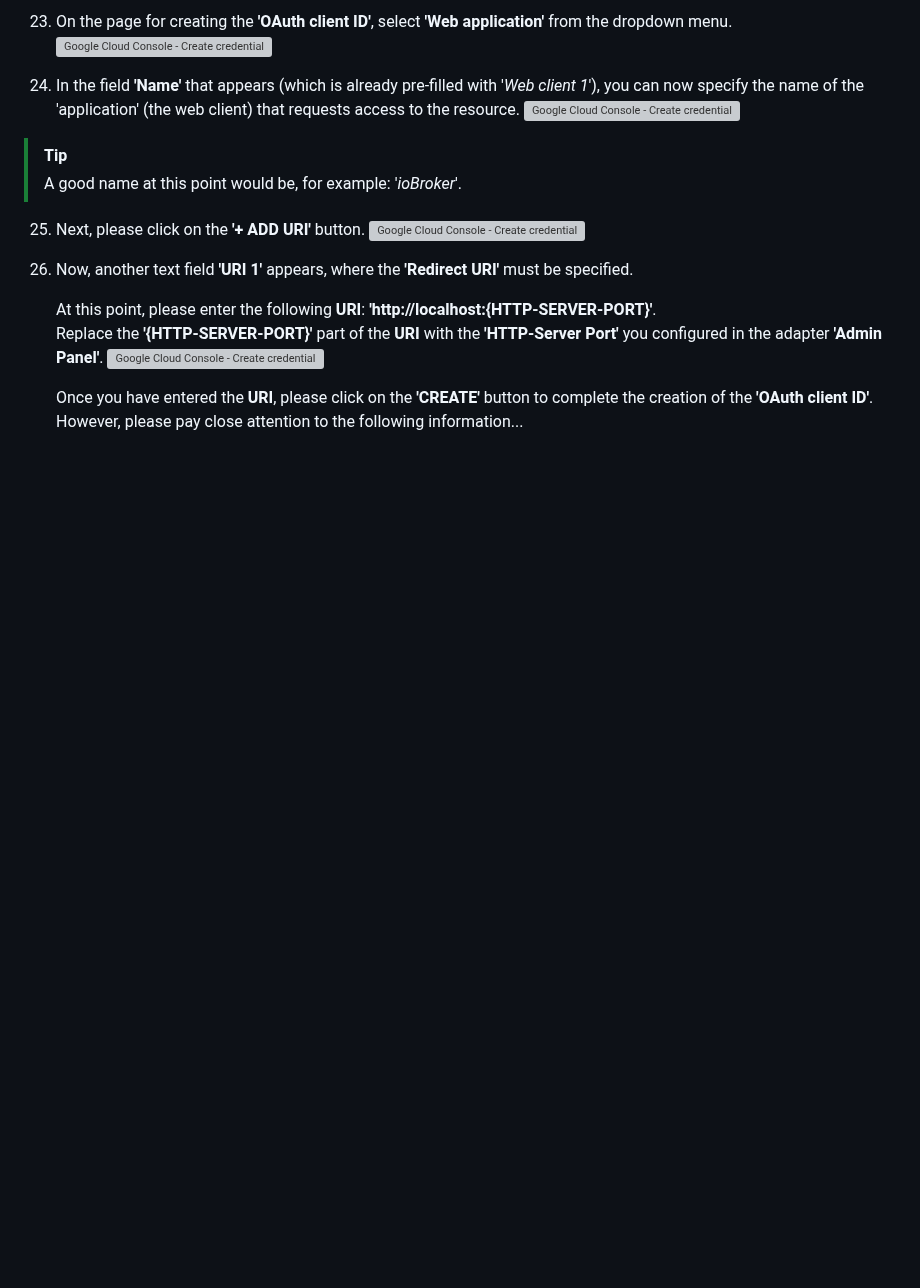
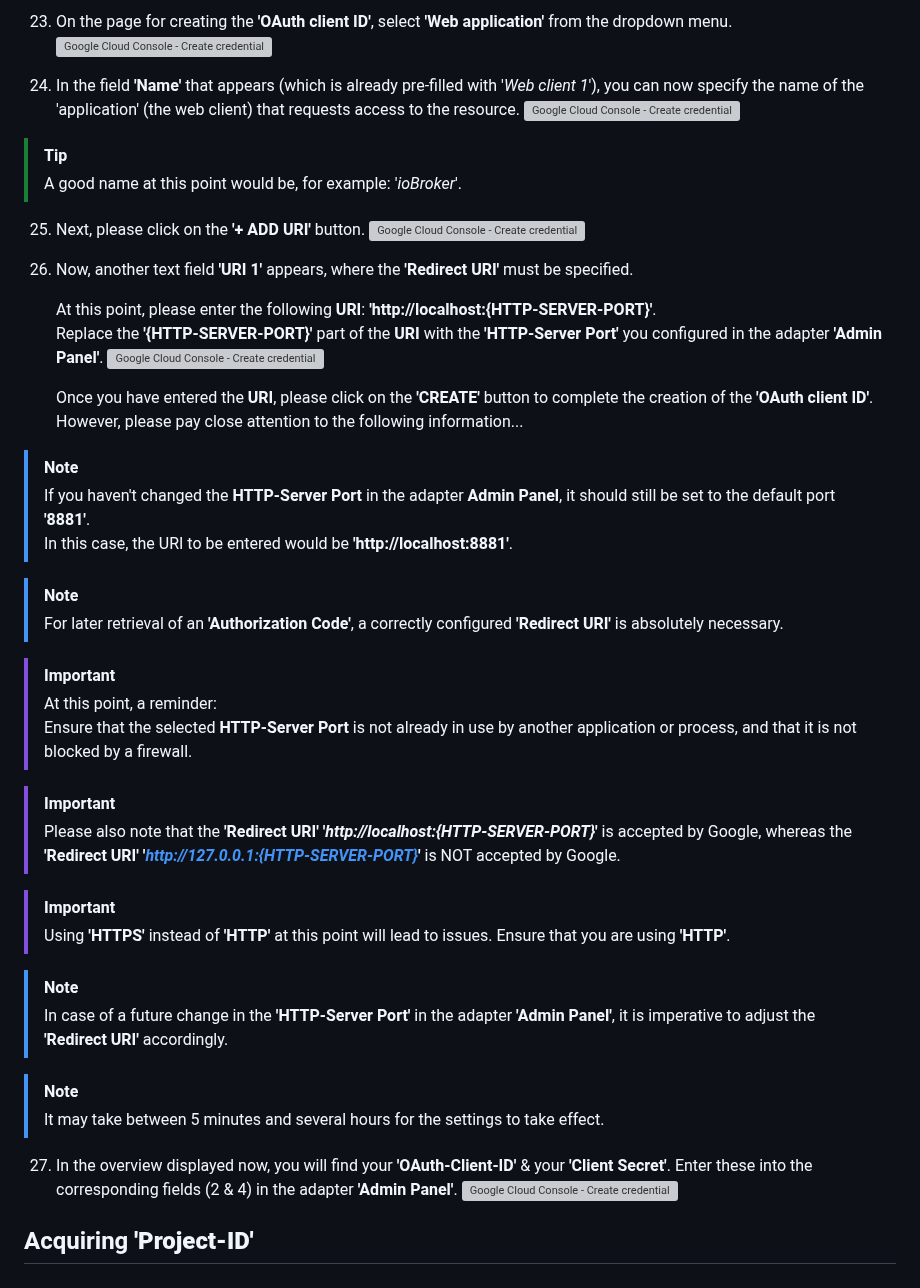
Before and after one commit to danieldriessen/ioBroker.google-home-nest, a Markdown page: docs/en/adapter_setup.md, the part around the change. Drawn GitHub-style; blank space fills up the shorter version; grey boxes are pictures that could not be loaded.

Commit message:
Update adapter_setup.md (English)

```diff
--- a/docs/en/adapter_setup.md
+++ b/docs/en/adapter_setup.md
@@ -248,3 +248,32 @@ To obtain an **'OAuth-Client-ID'**, you first need to create a Google Cloud proj
 
     Once you have entered the **URI**, please click on the **'CREATE'** button to complete the creation of the **'OAuth client ID'**.<br>
     However, please pay close attention to the following information...
+
+> [!NOTE]
+> If you haven't changed the **HTTP-Server Port** in the adapter **Admin Panel**, it should still be set to the default port **'8881'**.<br>
+> In this case, the URI to be entered would be **'http://localhost:8881'**.
+
+> [!NOTE]
+> For later retrieval of an **'Authorization Code'**, a correctly configured **'Redirect URI'** is absolutely necessary.
+
+> [!IMPORTANT]
+> At this point, a reminder:<br>
+> Ensure that the selected **HTTP-Server Port** is not already in use by another application or process, and that it is not blocked by a firewall.
+
+> [!IMPORTANT]
+> Please also note that the **'Redirect URI'** **'*http://localhost:{HTTP-SERVER-PORT}*'** is accepted by Google, whereas the **'Redirect URI'** **'*http://127.0.0.1:{HTTP-SERVER-PORT}*'** is NOT accepted by Google.
+
+> [!IMPORTANT]
+> Using **'HTTPS'** instead of **'HTTP'** at this point will lead to issues. Ensure that you are using **'HTTP'**.
+
+> [!NOTE]
+> In case of a future change in the **'HTTP-Server Port'** in the adapter **'Admin Panel'**, it is imperative to adjust the **'Redirect URI'** accordingly.
+
+> [!NOTE]
+> It may take between 5 minutes and several hours for the settings to take effect.
+
+27. In the overview displayed now, you will find your **'OAuth-Client-ID'** & your **'Client Secret'**.
+    Enter these into the corresponding fields (2 & 4) in the adapter **'Admin Panel'**.
+    ![Google Cloud Console - Create credentials 07](img/screenshots/googleCloudConsole/screenshot_googleCloudConsole_createCredentials_07.png)
+
+## Acquiring **'Project-ID'**
```
